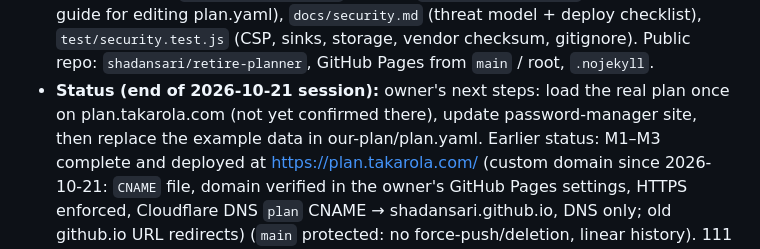
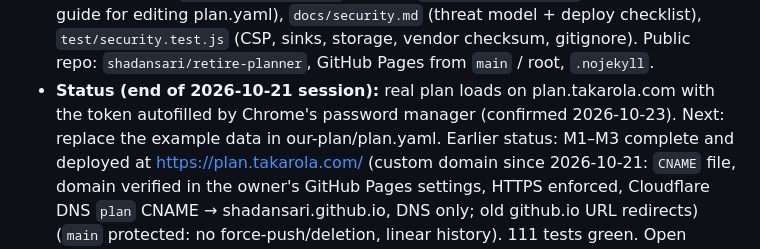
Before and after one commit to shadansari/retire-planner, a Markdown page: CLAUDE.md, the part around the change. Drawn GitHub-style.

Commit message:
CLAUDE.md: real load on plan.takarola.com confirmed with password-manager autofill
Co-Authored-By: Claude Opus 5.5 <noreply@anthropic.com>

```diff
--- a/CLAUDE.md
+++ b/CLAUDE.md
@@ -187,8 +187,8 @@ Every new schema field needs a validation rule and an invalid-fixture test.
   editing plan.yaml), `docs/security.md` (threat model + deploy checklist),
   `test/security.test.js` (CSP, sinks, storage, vendor checksum, gitignore).
   Public repo: `shadansari/retire-planner`, GitHub Pages from `main` / root, `.nojekyll`.
-- **Status (end of 2026-10-21 session):** owner's next steps: load the real plan once on
-  plan.takarola.com (not yet confirmed there), update password-manager site, then replace
+- **Status (end of 2026-10-21 session):** real plan loads on plan.takarola.com with the
+  token autofilled by Chrome's password manager (confirmed 2026-10-23). Next: replace
   the example data in our-plan/plan.yaml. Earlier status: M1–M3 complete and deployed at
   https://plan.takarola.com/ (custom domain since 2026-10-21: `CNAME` file, domain
   verified in the owner's GitHub Pages settings, HTTPS enforced, Cloudflare DNS
```
